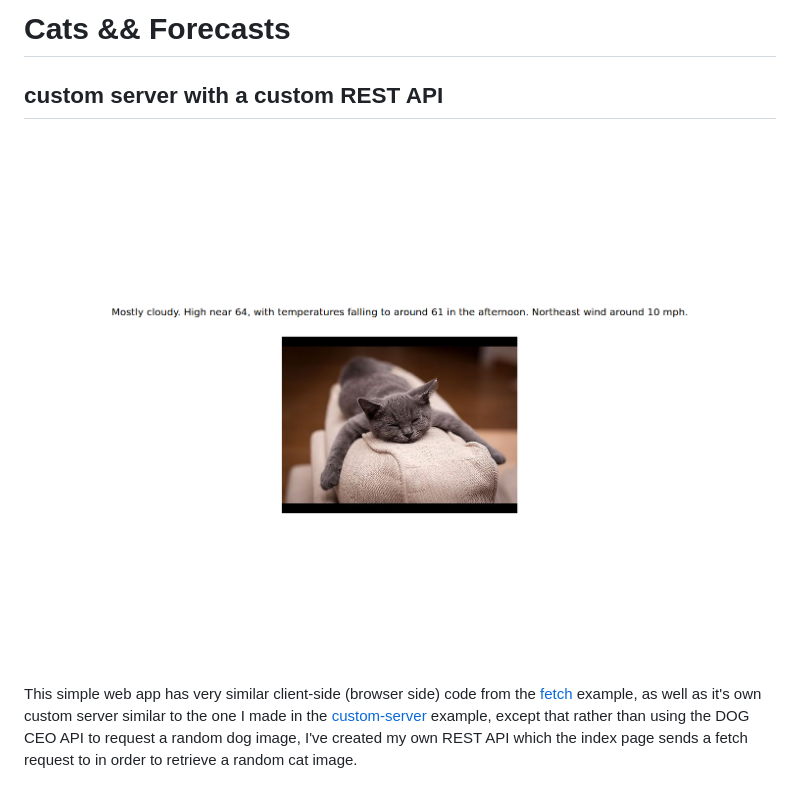
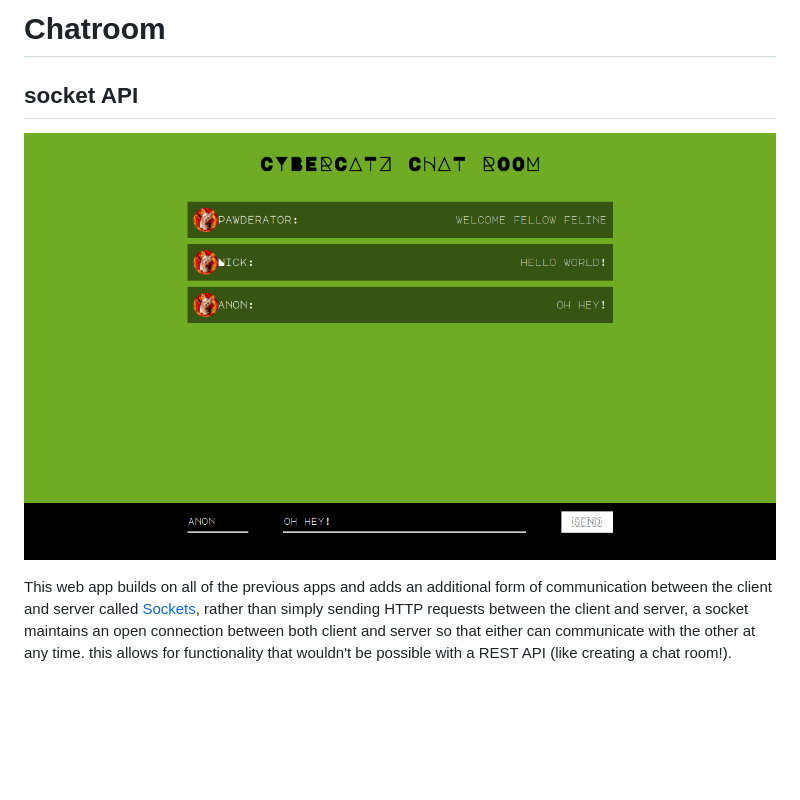
Before and after one commit to net-art-uchicago/web-app-demos, a Markdown page: README.md, the part around the change. Drawn GitHub-style; pictures changed too: screenshot.png; blank space fills up the shorter version.

Commit message:
restructured project and added socket communication

```diff
--- a/README.md
+++ b/README.md
@@ -1,6 +1,6 @@
-# Cats && Forecasts
-## custom server with a custom REST API
+# Chatroom
+## socket API
 
 ![screenshot](screenshot.png)
 
-This simple web app has very similar client-side (browser side) code from the [fetch](https://github.com/net-art-uchicago/web-app-demos/tree/fetch) example, as well as it's own custom server similar to the one I made in the [custom-server](https://github.com/net-art-uchicago/web-app-demos/tree/custom-server) example, except that rather than using the DOG CEO API to request a random dog image, I've created my own REST API which the index page sends a fetch request to in order to retrieve a random cat image.
+This web app builds on all of the previous apps and adds an additional form of communication between the client and server called [Sockets](https://socket.io), rather than simply sending HTTP requests between the client and server, a socket maintains an open connection between both client and server so that either can communicate with the other at any time. this allows for functionality that wouldn't be possible with a REST API (like creating a chat room!).
```
Also changed, not shown: 11 other files.
